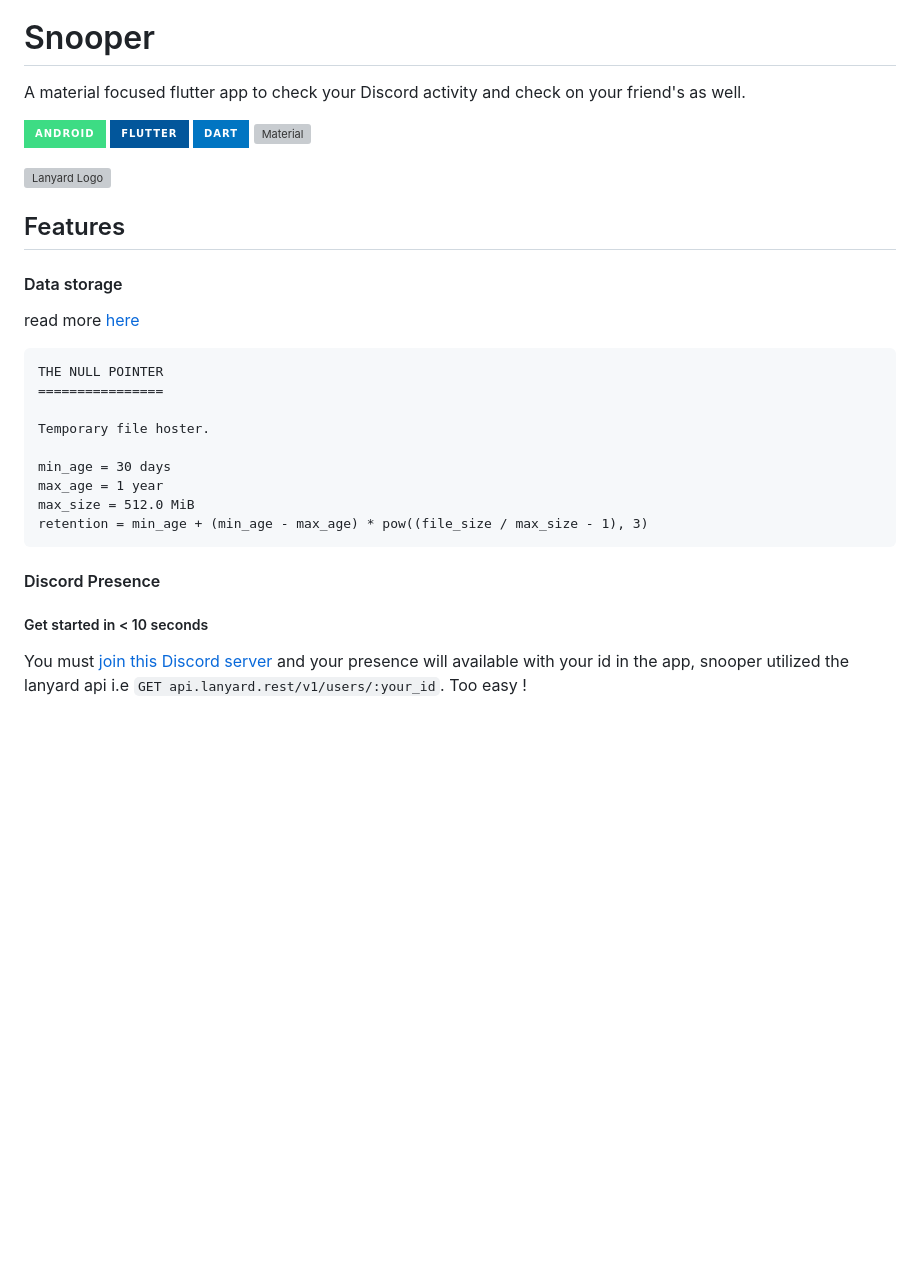
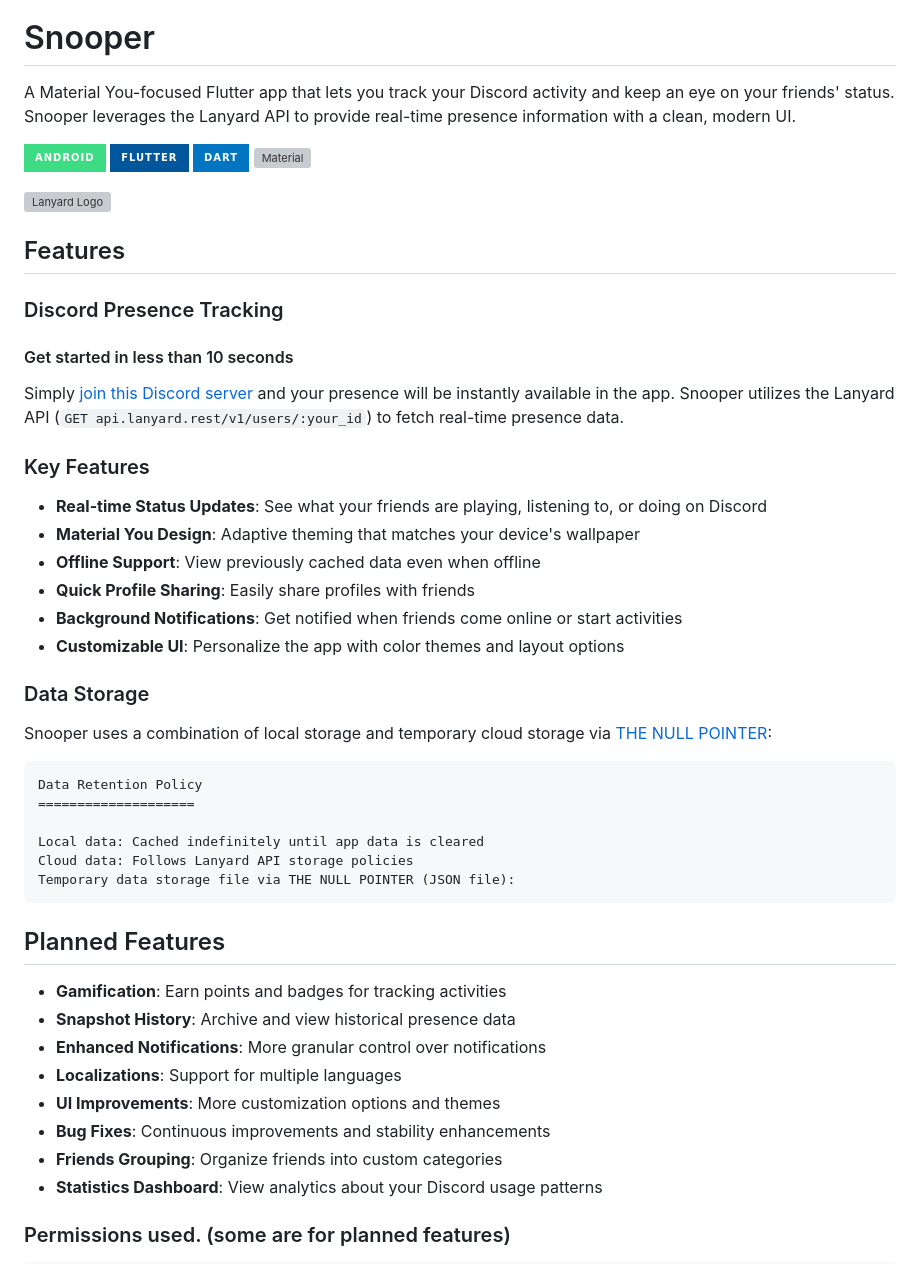
Before and after one commit to Anslem27/snooper, a Markdown page: README.md, the part around one of its changes. Rendered like a GitHub page; badges without logos; blank space fills up the shorter version; grey boxes are pictures that could not be loaded.

Commit message:
chore: updated README.md

````diff
--- a/README.md
+++ b/README.md
@@ -11,7 +10,7 @@
 
 # Snooper
 
-A material focused flutter app to check your Discord activity and check on your friend's as well.
+A Material You-focused Flutter app that lets you track your Discord activity and keep an eye on your friends' status. Snooper leverages the Lanyard API to provide real-time presence information with a clean, modern UI.
 
 ![Android](https://img.shields.io/badge/Android-3DDC84?style=for-the-badge&logo=android&logoColor=white)
 ![Flutter](https://img.shields.io/badge/Flutter-02569B?style=for-the-badge&logo=flutter&logoColor=white)
@@ -22,25 +21,44 @@ A material focused flutter app to check your Discord activity and check on your
 
 ## Features
 
-#### Data storage
+### Discord Presence Tracking
 
-read more [here](https://)
+#### Get started in less than 10 seconds
+
+Simply [join this Discord server](https://discord.gg/UrXF2cfJ7F) and your presence will be instantly available in the app. Snooper utilizes the Lanyard API (`GET api.lanyard.rest/v1/users/:your_id`) to fetch real-time presence data.
+
+### Key Features
+
+- **Real-time Status Updates**: See what your friends are playing, listening to, or doing on Discord
+- **Material You Design**: Adaptive theming that matches your device's wallpaper
+- **Offline Support**: View previously cached data even when offline
+- **Quick Profile Sharing**: Easily share profiles with friends
+- **Background Notifications**: Get notified when friends come online or start activities
+- **Customizable UI**: Personalize the app with color themes and layout options
+
+### Data Storage
+
+Snooper uses a combination of local storage and temporary cloud storage via [THE NULL POINTER](https://0x0.st/?ref=public_apis&utm_medium=website):
 
 ```
-THE NULL POINTER
-================
+Data Retention Policy
+====================
 
-Temporary file hoster.
-
-min_age = 30 days
-max_age = 1 year
-max_size = 512.0 MiB
-retention = min_age + (min_age - max_age) * pow((file_size / max_size - 1), 3)
+Local data: Cached indefinitely until app data is cleared
+Cloud data: Follows Lanyard API storage policies
+Temporary data storage file via THE NULL POINTER (JSON file):
 ```
 
-#### Discord Presence
+## Planned Features
 
-##### Get started in < 10 seconds
+- **Gamification**: Earn points and badges for tracking activities
+- **Snapshot History**: Archive and view historical presence data
+- **Enhanced Notifications**: More granular control over notifications
+- **Localizations**: Support for multiple languages
+- **UI Improvements**: More customization options and themes
+- **Bug Fixes**: Continuous improvements and stability enhancements
+- **Friends Grouping**: Organize friends into custom categories
+- **Statistics Dashboard**: View analytics about your Discord usage patterns
 
-You must [join this Discord server](https://discord.gg/UrXF2cfJ7F) and your presence will available with your id in the app, snooper utilized the lanyard api i.e `GET api.lanyard.rest/v1/users/:your_id`. Too easy !
+### Permissions used. (some are for planned features)
 
````
Also changed, not shown: other parts of README.md (+80 -57 lines).
